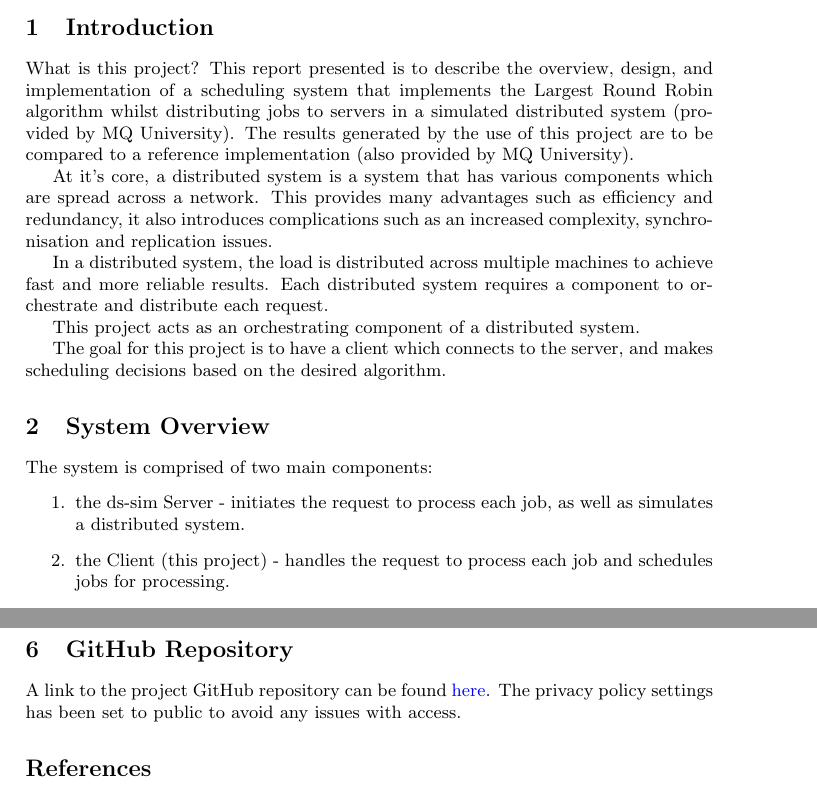
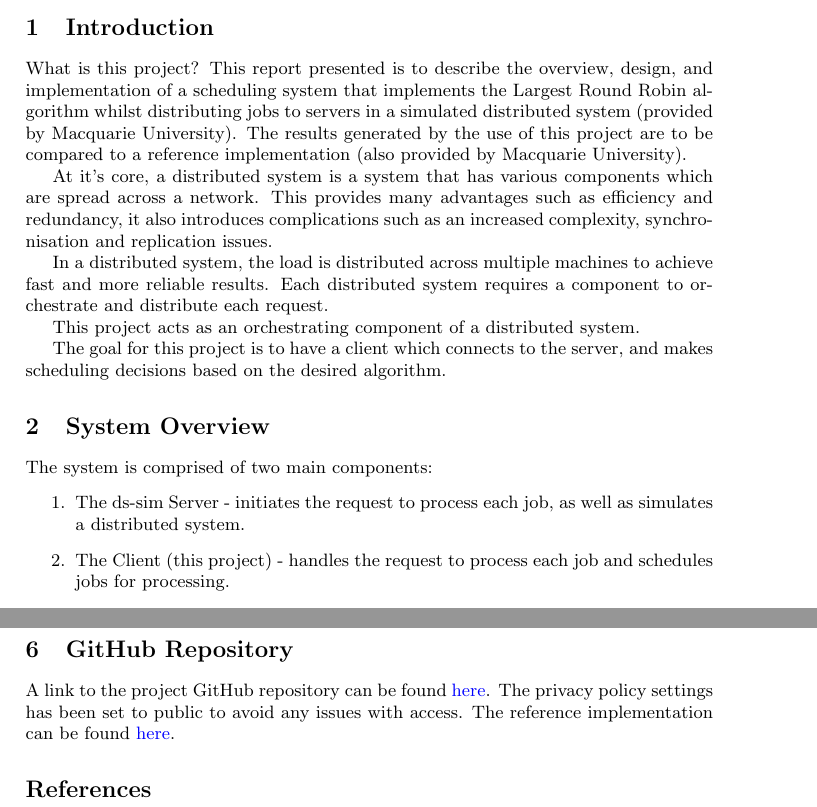
Before and after one commit to shakeel-mohammed/client-server, a LaTeX document (docs/report.tex): two parts of pages 1 and 5 of 5, joined at a grey line, cut so that both start at the same text. Compiled offline with pdfLaTeX.

Commit message:
updating report

```diff
--- a/docs/report.tex
+++ b/docs/report.tex
@@ -26,7 +26,7 @@ SID: 45334625, Name: Shakeel Mohammed
 
 \section{Introduction}
 What is this project?
-This report presented is to describe the overview, design, and implementation of a scheduling system that implements the Largest Round Robin algorithm whilst distributing jobs to servers in a simulated distributed system (provided by MQ University). The results generated by the use of this project are to be compared to a reference implementation (also provided by MQ University).
+This report presented is to describe the overview, design, and implementation of a scheduling system that implements the Largest Round Robin algorithm whilst distributing jobs to servers in a simulated distributed system (provided by Macquarie University). The results generated by the use of this project are to be compared to a reference implementation (also provided by Macquarie University).
 
 At it's core, a distributed system is a system that has various components which are spread across a network. This provides many advantages such as efficiency and redundancy, it also introduces complications such as an increased complexity, synchronisation and replication issues.
 
@@ -40,8 +40,8 @@ The goal for this project is to have a client which connects to the server, and
 \label{sec:section2}
 The system is comprised of two main components:
 \begin{enumerate}
-  \item the ds-sim Server - initiates the request to process each job, as well as simulates a distributed system.
-  \item the Client (this project) - handles the request to process each job and schedules jobs for processing.
+  \item The ds-sim Server - initiates the request to process each job, as well as simulates a distributed system.
+  \item The Client (this project) - handles the request to process each job and schedules jobs for processing.
 \end{enumerate}
 
 \begin{center}
@@ -167,7 +167,7 @@ Navigate to the /compiled directory and run 'java Main'.
 
 \section{GitHub Repository}
 A link to the project GitHub repository can be found \href{https://github.com/shakeel-mohammed/client-server}{here}.
-The privacy policy settings has been set to public to avoid any issues with access.
+The privacy policy settings has been set to public to avoid any issues with access. The reference implementation can be found \href{https://github.com/distsys-MQ/ds-sim}{here}.
 
 \bibliographystyle{plain}
 \bibliography{bibliography.bib}
```
Also changed, not shown: docs/report.pdf.
